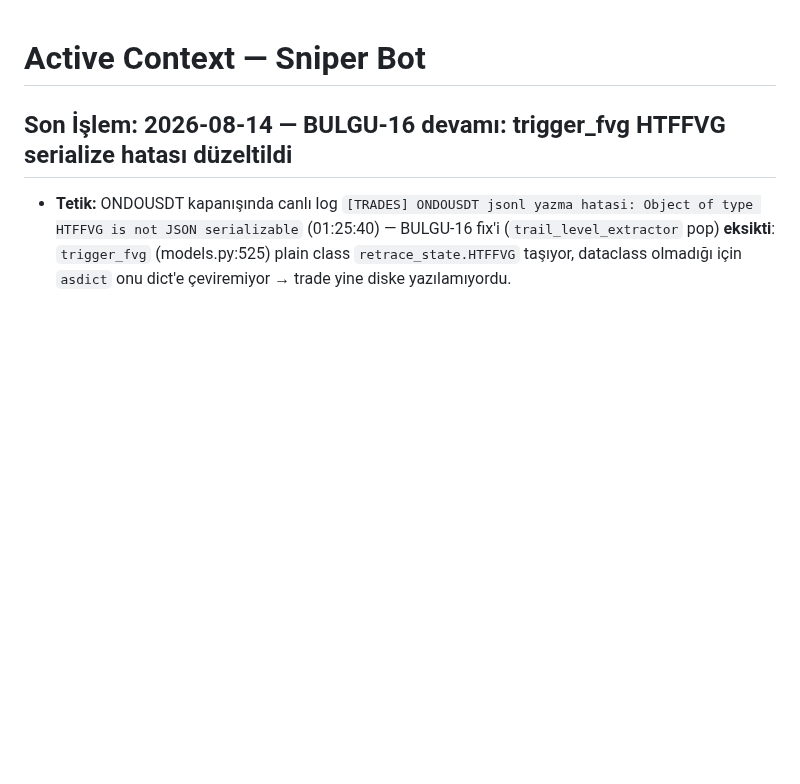
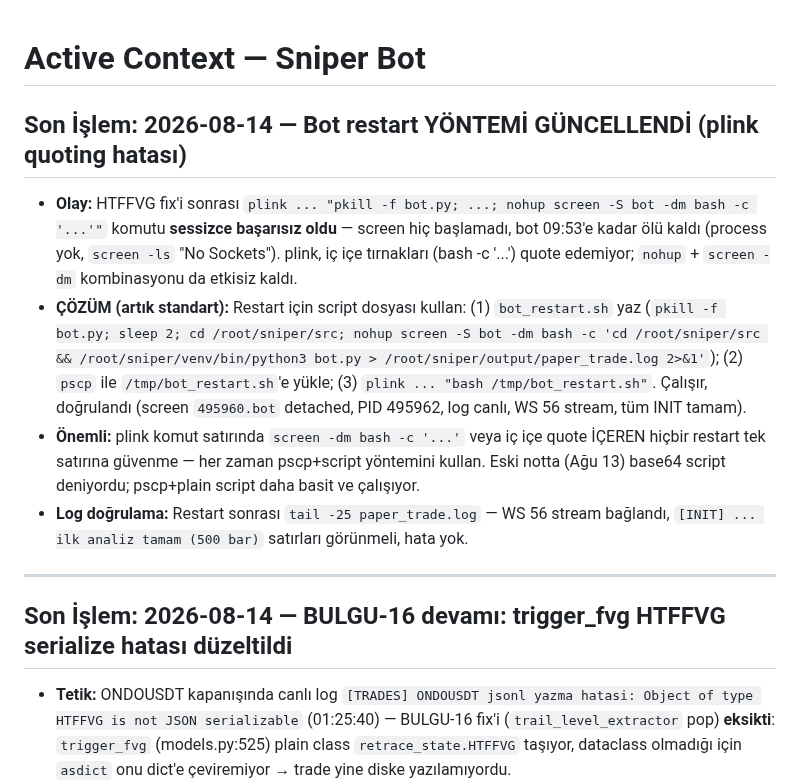
Before and after one commit to ahmetonurof-lab/sniper, a Markdown page: memory-bank/activeContext.md, the part around the change. GitHub-like rendering; blank space fills up the shorter version.

Commit message:
docs: bot restart yontemi guncellendi — plink quote hatasi, pscp+script standardi

```diff
--- a/memory-bank/activeContext.md
+++ b/memory-bank/activeContext.md
@@ -1,4 +1,13 @@
 # Active Context — Sniper Bot
+
+## Son İşlem: 2026-08-14 — Bot restart YÖNTEMİ GÜNCELLENDİ (plink quoting hatası)
+
+- **Olay:** HTFFVG fix'i sonrası `plink ... "pkill -f bot.py; ...; nohup screen -S bot -dm bash -c '...'"` komutu **sessizce başarısız oldu** — screen hiç başlamadı, bot 09:53'e kadar ölü kaldı (process yok, `screen -ls` "No Sockets"). plink, iç içe tırnakları (bash -c '...') quote edemiyor; `nohup` + `screen -dm` kombinasyonu da etkisiz kaldı.
+- **ÇÖZÜM (artık standart):** Restart için script dosyası kullan: (1) `bot_restart.sh` yaz (`pkill -f bot.py; sleep 2; cd /root/sniper/src; nohup screen -S bot -dm bash -c 'cd /root/sniper/src && /root/sniper/venv/bin/python3 bot.py > /root/sniper/output/paper_trade.log 2>&1'`); (2) `pscp` ile `/tmp/bot_restart.sh`'e yükle; (3) `plink ... "bash /tmp/bot_restart.sh"`. Çalışır, doğrulandı (screen `495960.bot` detached, PID 495962, log canlı, WS 56 stream, tüm INIT tamam).
+- **Önemli:** plink komut satırında `screen -dm bash -c '...'` veya iç içe quote İÇEREN hiçbir restart tek satırına güvenme — her zaman pscp+script yöntemini kullan. Eski notta (Ağu 13) base64 script deniyordu; pscp+plain script daha basit ve çalışıyor.
+- **Log doğrulama:** Restart sonrası `tail -25 paper_trade.log` — WS 56 stream bağlandı, `[INIT] ... ilk analiz tamam (500 bar)` satırları görünmeli, hata yok.
+
+---
 
 ## Son İşlem: 2026-08-14 — BULGU-16 devamı: trigger_fvg HTFFVG serialize hatası düzeltildi
 
```
